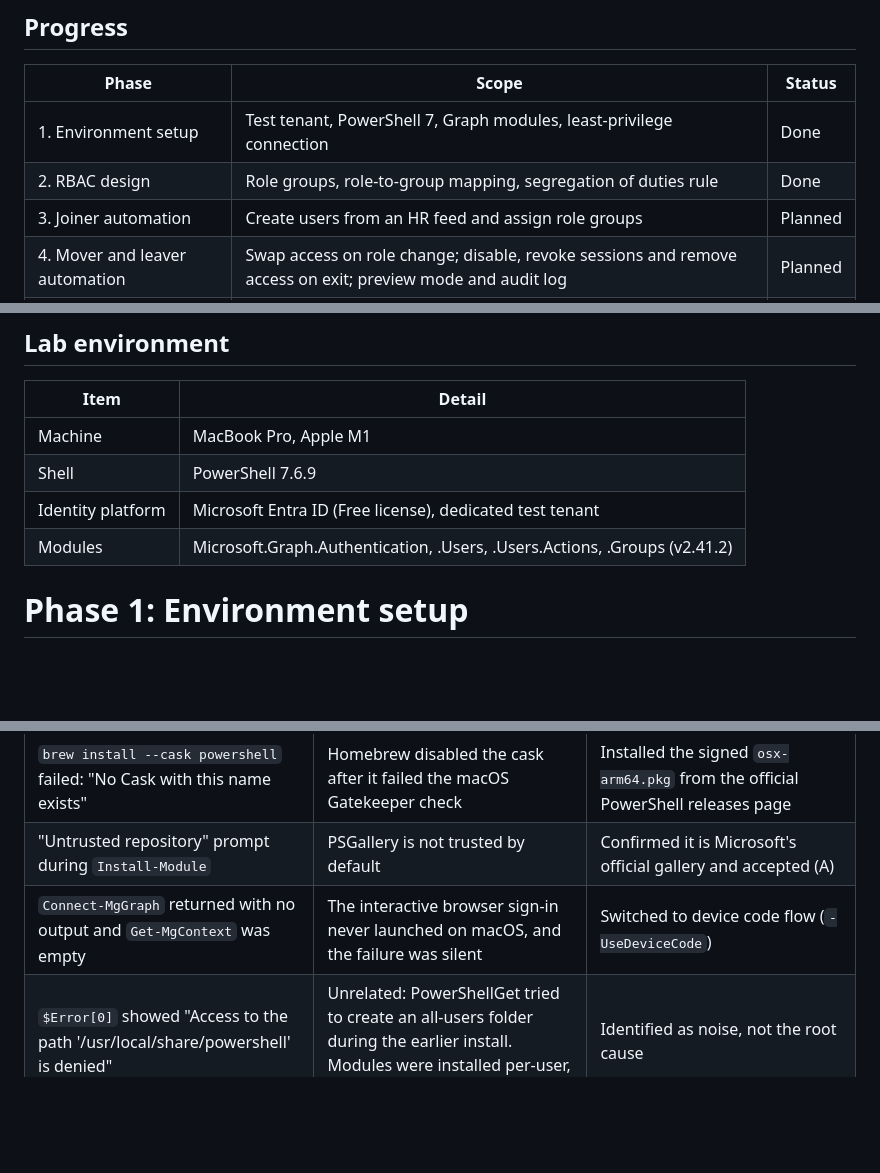
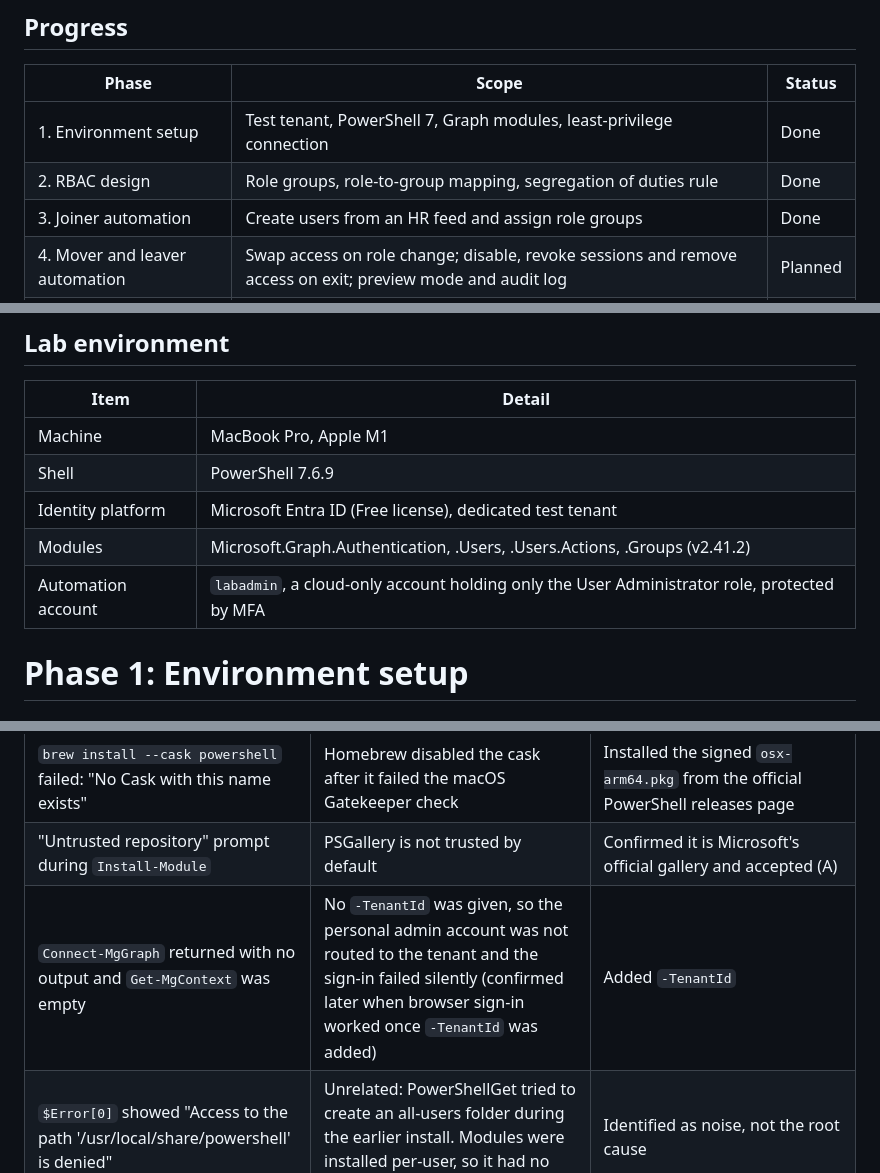
Before and after one commit to kemi-mabel/entra-identity-lifecycle-lab, a Markdown page: README.md, 3 parts joined by grey strips. Drawn GitHub-style; blank space fills up the shorter version.

```diff
--- a/README.md
+++ b/README.md
@@ -10,7 +10,7 @@ Automating onboarding, role changes and offboarding in Microsoft Entra ID with P
 |---|---|---|
 | 1. Environment setup | Test tenant, PowerShell 7, Graph modules, least-privilege connection | Done |
 | 2. RBAC design | Role groups, role-to-group mapping, segregation of duties rule | Done |
-| 3. Joiner automation | Create users from an HR feed and assign role groups | Planned |
+| 3. Joiner automation | Create users from an HR feed and assign role groups | Done |
 | 4. Mover and leaver automation | Swap access on role change; disable, revoke sessions and remove access on exit; preview mode and audit log | Planned |
 | 5. Access review | Report memberships; flag over-privileged accounts, disabled accounts with access, and segregation of duties conflicts | Planned |
 | 6. MFA and SSO | Enforce MFA and configure SAML 2.0 single sign-on for a test app | Planned |
@@ -24,6 +24,7 @@ Automating onboarding, role changes and offboarding in Microsoft Entra ID with P
 | Shell | PowerShell 7.6.9 |
 | Identity platform | Microsoft Entra ID (Free license), dedicated test tenant |
 | Modules | Microsoft.Graph.Authentication, .Users, .Users.Actions, .Groups (v2.41.2) |
+| Automation account | `labadmin`, a cloud-only account holding only the User Administrator role, protected by MFA |
 
 # Phase 1: Environment setup
 
@@ -147,7 +212,7 @@ A person's access is always `defaultGroups` plus the groups for their job title.
 |---|---|---|
 | `brew install --cask powershell` failed: "No Cask with this name exists" | Homebrew disabled the cask after it failed the macOS Gatekeeper check | Installed the signed `osx-arm64.pkg` from the official PowerShell releases page |
 | "Untrusted repository" prompt during `Install-Module` | PSGallery is not trusted by default | Confirmed it is Microsoft's official gallery and accepted (A) |
-| `Connect-MgGraph` returned with no output and `Get-MgContext` was empty | The interactive browser sign-in never launched on macOS, and the failure was silent | Switched to device code flow (`-UseDeviceCode`) |
+| `Connect-MgGraph` returned with no output and `Get-MgContext` was empty | No `-TenantId` was given, so the personal admin account was not routed to the tenant and the sign-in failed silently (confirmed later when browser sign-in worked once `-TenantId` was added) | Added `-TenantId` |
 | `$Error[0]` showed "Access to the path '/usr/local/share/powershell' is denied" | Unrelated: PowerShellGet tried to create an all-users folder during the earlier install. Modules were installed per-user, so it had no effect | Identified as noise, not the root cause |
 | Device code sign-in failed with "The code you entered has expired" on login.live.com | The tenant admin is a personal Microsoft account. Without a tenant specified, sign-in was routed to the consumer endpoint, which did not recognize the work-tenant code | Added `-TenantId` so sign-in went to login.microsoftonline.com for this tenant |
 | "Authentication timed out after 120 seconds" | Sign-in plus the first-time consent screen took longer than PowerShell's 120-second wait | Re-ran; consent was already stored, so sign-in completed quickly |
```
Also changed, not shown: other parts of README.md (+70 -1 lines), screenshots/05-joiner-unknown-title.png (added), 2 other files.
